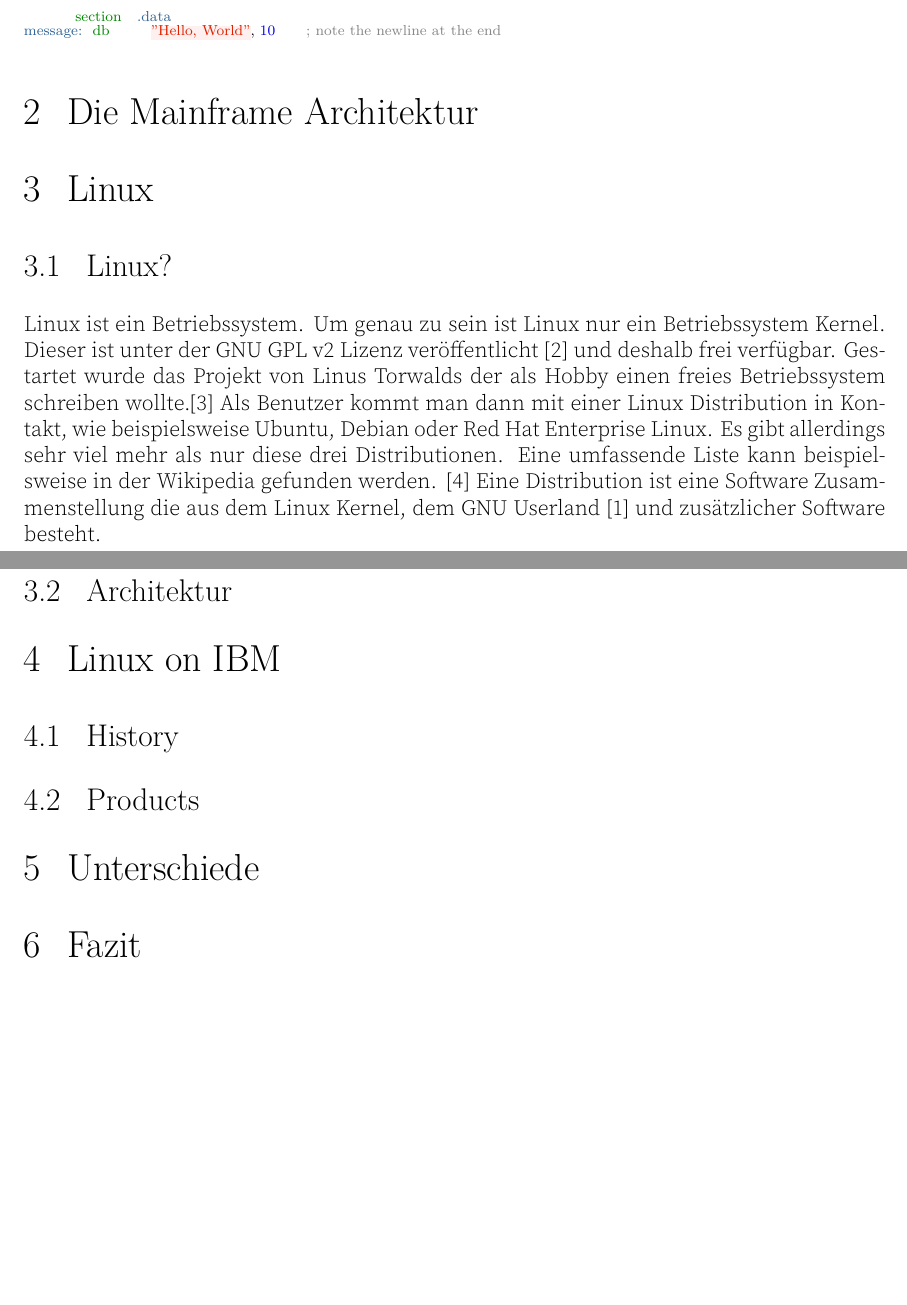
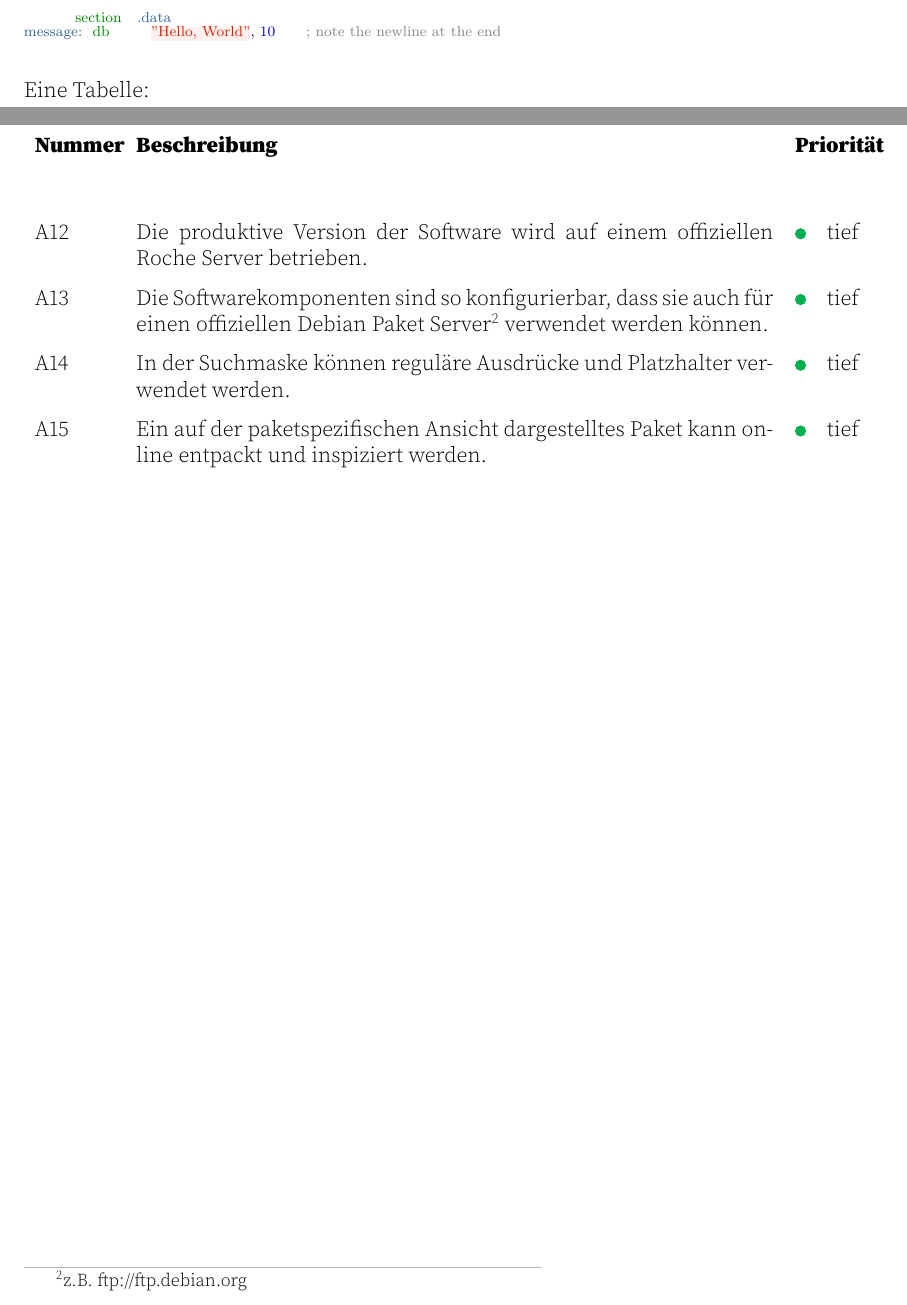
Before and after one commit to randombenj/hslu-pren1-doc, a LaTeX document (main.tex, which reads linux.tex, parts/x86-architecture.tex): two parts of pages 4 and 5 of 8 before the commit and two parts of pages 4 and 5 of 9 after it, joined at a grey line, cut so that both start at the same text, the shorter picture padded with empty space. Compiled offline with XeLaTeX.

Commit message:
Initialize project skeleton

```diff
--- a/linux.tex
+++ /dev/null
@@ -1,12 +0,0 @@
-\subsection{Linux?}
-Linux ist ein Betriebssystem.
-Um genau zu sein ist Linux nur ein Betriebssystem Kernel.
-Dieser ist unter der \acrshort{GNU} GPL v2 Lizenz veröffentlicht \cite{kernelfaq} und deshalb frei verfügbar.
-Gestartet wurde das Projekt von Linus Torwalds der als Hobby einen freies Betriebssystem schreiben wollte.\cite{fossbytelinuxannouncement}
-Als Benutzer kommt man dann mit einer Linux Distribution in Kontakt,
-wie beispielsweise \href{https://ubuntu.com/}{Ubuntu}, \href{https://www.debian.org/}{Debian} oder \href{https://www.redhat.com/en/technologies/linux-platforms/enterprise-linux}{Red Hat Enterprise Linux}. Es gibt allerdings sehr viel mehr als nur diese drei Distributionen.
-Eine umfassende Liste kann beispielsweise in der Wikipedia gefunden werden. \cite{linuxdistros}
-Eine Distribution ist eine Software Zusammenstellung die aus dem
-Linux Kernel, dem \acrshort{GNU} Userland \cite{gnusoftware} und zusätzlicher Software besteht.
-
-\subsection{Architektur}
--- a/main.tex
+++ b/main.tex
@@ -35,24 +21,15 @@
-  \subfile{x86-architecture}
-  \section{Die Mainframe Architektur}
-  \section{Linux}
-  \subfile{linux}
-  \section{Linux on IBM}
-  \subsection{History}
-  % https://www.radiotux.de/index.php?/archives/540-RadioTux-Sendung-Januar-2009.html
-  \subsection{Products}
-  \section{Unterschiede}
-  \section{Fazit}
-
   \subfile{glossary.tex}
 
   % ------------------------------------------------------------------------------
   % Assemble the document with the multiple parts
 
-  %\subfile{0-typographic-elements.tex}
+  \subfile{parts/0-doc-info}
+  \subfile{parts/1-aufgabenstellung}
+  \subfile{parts/x86-architecture}
 
 
-  %\section{Glossar}
-  %\chapter{Glossaries}
+  \chapter{Glossaries}
+  \section{Glossar}
 
   \addglossary
 
--- a/x86-architecture.tex
+++ b/parts/x86-architecture.tex
@@ -41,3 +41,37 @@ _start:   mov       rax, 1                  ; system call for write
           section   .data
 message:  db        "Hello, World", 10      ; note the newline at the end
 \end{minted}
+
+
+Eine Tabelle:
+
+% Two tables because of page break
+\begin{tabularx}{\textwidth}{ >{\hsize=.3\hsize}X >{\hsize=2.4\hsize}X >{\hsize=0.3\hsize}X }
+
+    % Heading
+    {\bf Nummer} & {\bf Beschreibung} & {\bf Priorität} \vspace{4mm} \\
+
+    % Content
+    A12 &
+    Die produktive Version der Software wird auf einem offiziellen
+    Roche Server betrieben. &
+    \ok tief \\
+
+    A13 &
+    Die Softwarekomponenten sind so konfigurierbar, dass sie auch für
+    einen offiziellen Debian Paket Server\footnote{
+      z.B. ftp://ftp.debian.org
+    } verwendet werden können. &
+    \ok tief \\
+
+    A14 &
+    In der Suchmaske können reguläre Ausdrücke und Platzhalter
+    verwendet werden. &
+    \ok tief \\
+
+    A15 &
+    Ein auf der paketspezifischen Ansicht dargestelltes Paket kann
+    online entpackt und inspiziert werden. &
+    \ok tief \\
+
+\end{tabularx}
```
Also changed, not shown: aufgabenstellung.tex (deleted, +0 -13 lines), glossary.tex (+3 -8 lines), parts/0-doc-info.tex (added, +37 -0 lines), parts/1-aufgabenstellung.tex (added, +6 -0 lines), main.tex (22 more changed lines).
